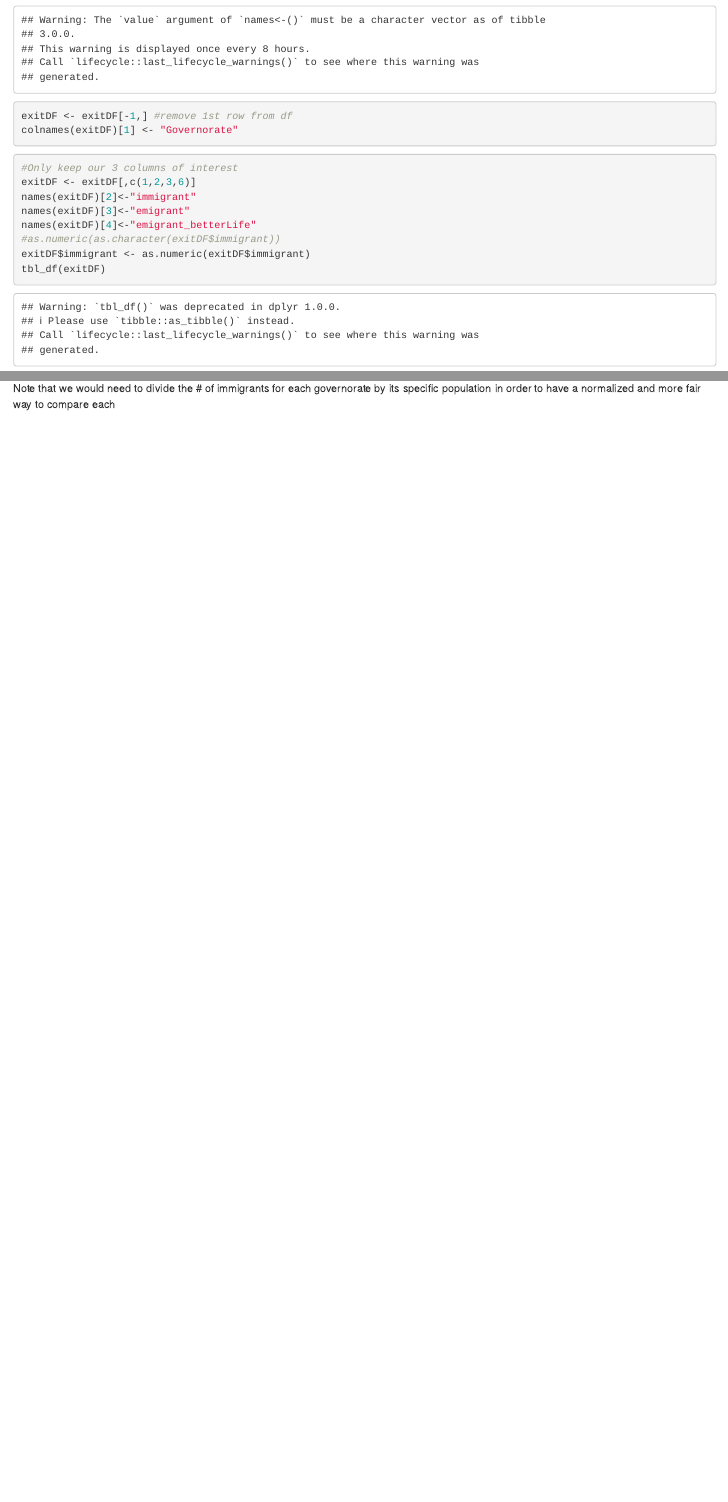
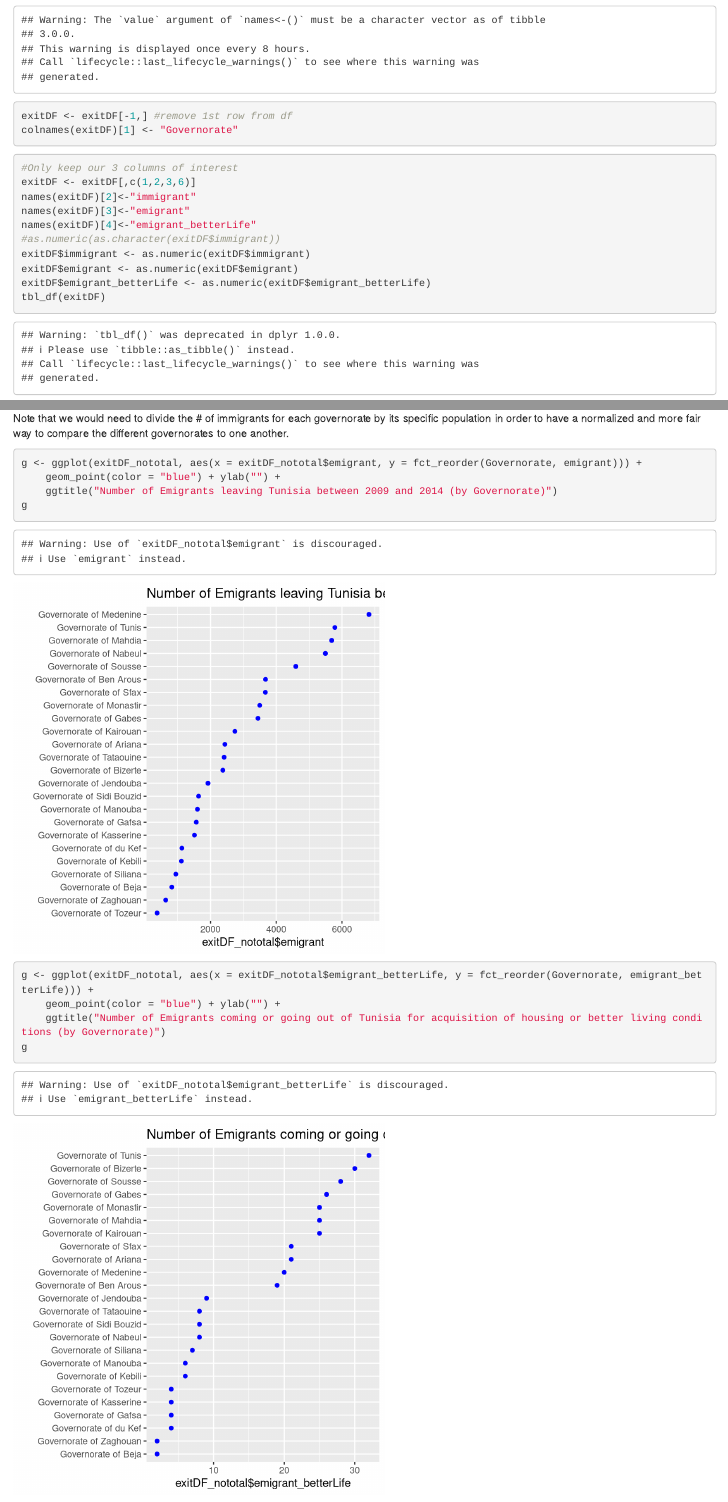
Before and after one commit to mayadiCS/NightLightImagery, an R Markdown document (exploratory_viz/Mariem_exploratory.Rmd): the page in a window 1100 px wide, from 13280 px down, and a second part further down, joined at a grey line. Rendered offline with R 4.5, knitr and Pandoc, with nearby package versions; some code elsewhere in the file could not run offline.

Commit message:
Added 2 additional cleveland dot plots for emigrant (leaving) data by governorates

````diff
--- a/exploratory_viz/Mariem_exploratory.Rmd
+++ b/exploratory_viz/Mariem_exploratory.Rmd
@@ -205,6 +205,8 @@ names(exitDF)[3]<-"emigrant"
 names(exitDF)[4]<-"emigrant_betterLife"
 #as.numeric(as.character(exitDF$immigrant))
 exitDF$immigrant <- as.numeric(exitDF$immigrant)
+exitDF$emigrant <- as.numeric(exitDF$emigrant)
+exitDF$emigrant_betterLife <- as.numeric(exitDF$emigrant_betterLife)
 tbl_df(exitDF)
 ```
 
@@ -217,4 +219,19 @@ g
 ```
 
 ### Comments:
-Note that we would need to divide the # of immigrants for each governorate by its specific population in order to have a normalized and more fair way to compare each
+Note that we would need to divide the # of immigrants for each governorate by its specific population in order to have a normalized and more fair way to compare the different governorates to one another.
+
+
+```{r fig.height=5, fig.width=5}
+g <- ggplot(exitDF_nototal, aes(x = exitDF_nototal$emigrant, y = fct_reorder(Governorate, emigrant))) +
+    geom_point(color = "blue") + ylab("") +
+    ggtitle("Number of Emigrants leaving Tunisia between 2009 and 2014 (by Governorate)")
+g
+```
+
+```{r fig.height=5, fig.width=5}
+g <- ggplot(exitDF_nototal, aes(x = exitDF_nototal$emigrant_betterLife, y = fct_reorder(Governorate, emigrant_betterLife))) +
+    geom_point(color = "blue") + ylab("") +
+    ggtitle("Number of Emigrants coming or going out of Tunisia for acquisition of housing or better living conditions (by Governorate)")
+g
+```
````
